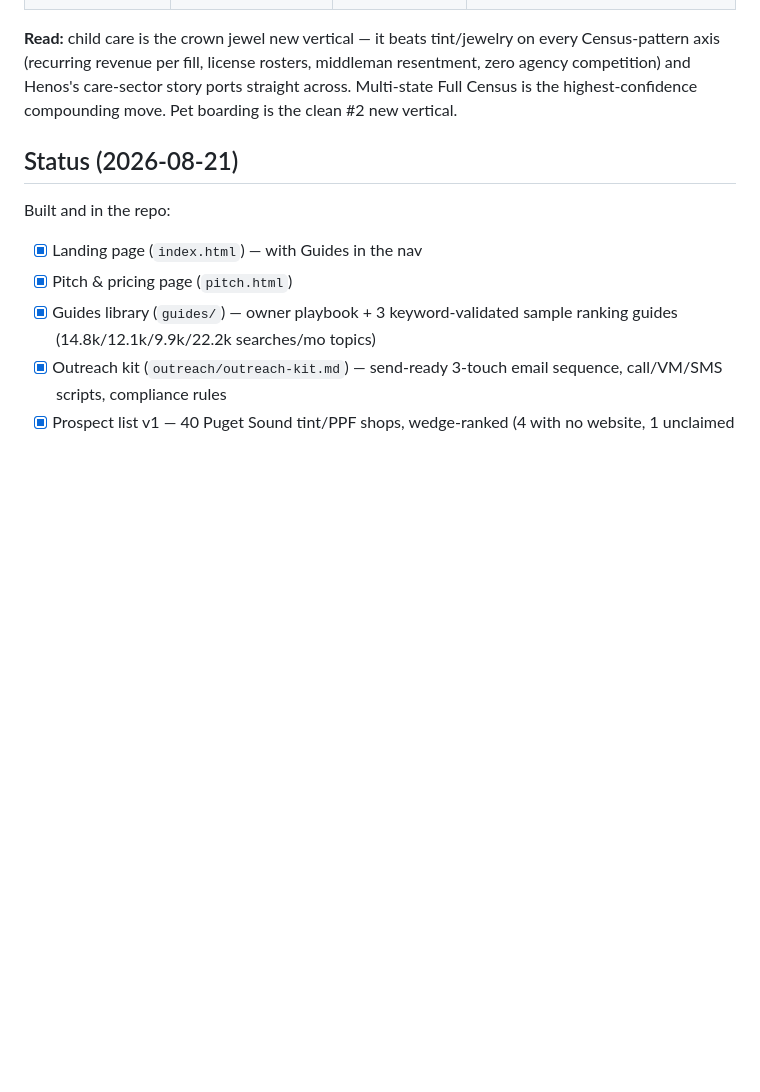
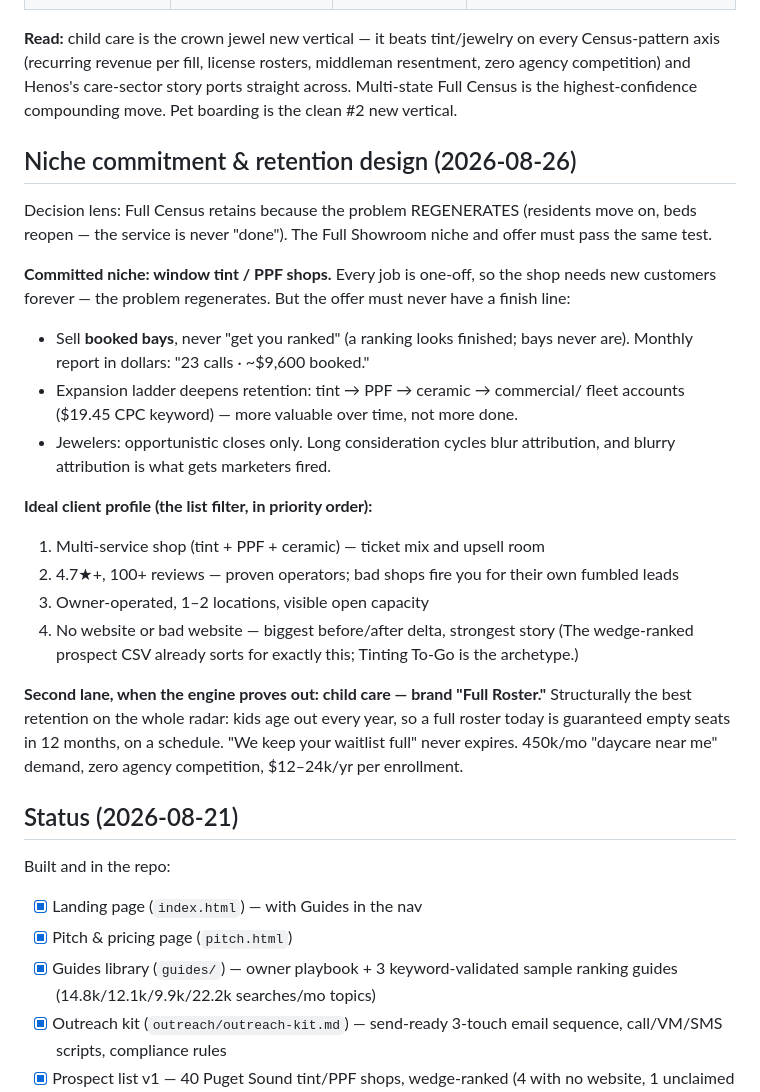
Before and after one commit to HenosAdh/Fullcensus, a Markdown page: preview/full-showroom/plan.md, the part around the change. GitHub-like rendering; blank space fills up the shorter version.

Commit message:
Commit the niche decision: tint/PPF with retention-first offer design
Adds the regenerating-problem lens (why Full Census retains), the
booked-bays-not-rankings framing, the tint-PPF-ceramic-commercial
expansion ladder, the four-point ideal client profile that the prospect
CSV already sorts for, and child care (brand: Full Roster) as the
retention-optimized second lane once the email engine proves out.

```diff
--- a/preview/full-showroom/plan.md
+++ b/preview/full-showroom/plan.md
@@ -196,6 +196,37 @@ middleman resentment, zero agency competition) and Henos's care-sector story
 ports straight across. Multi-state Full Census is the highest-confidence
 compounding move. Pet boarding is the clean #2 new vertical.
 
+## Niche commitment & retention design (2026-08-26)
+
+Decision lens: Full Census retains because the problem REGENERATES (residents
+move on, beds reopen — the service is never "done"). The Full Showroom niche
+and offer must pass the same test.
+
+**Committed niche: window tint / PPF shops.** Every job is one-off, so the
+shop needs new customers forever — the problem regenerates. But the offer
+must never have a finish line:
+- Sell **booked bays**, never "get you ranked" (a ranking looks finished;
+  bays never are). Monthly report in dollars: "23 calls · ~$9,600 booked."
+- Expansion ladder deepens retention: tint → PPF → ceramic → commercial/
+  fleet accounts ($19.45 CPC keyword) — more valuable over time, not more done.
+- Jewelers: opportunistic closes only. Long consideration cycles blur
+  attribution, and blurry attribution is what gets marketers fired.
+
+**Ideal client profile (the list filter, in priority order):**
+1. Multi-service shop (tint + PPF + ceramic) — ticket mix and upsell room
+2. 4.7★+, 100+ reviews — proven operators; bad shops fire you for their own
+   fumbled leads
+3. Owner-operated, 1–2 locations, visible open capacity
+4. No website or bad website — biggest before/after delta, strongest story
+(The wedge-ranked prospect CSV already sorts for exactly this; Tinting To-Go
+is the archetype.)
+
+**Second lane, when the engine proves out: child care — brand "Full Roster."**
+Structurally the best retention on the whole radar: kids age out every year,
+so a full roster today is guaranteed empty seats in 12 months, on a schedule.
+"We keep your waitlist full" never expires. 450k/mo "daycare near me" demand,
+zero agency competition, $12–24k/yr per enrollment.
+
 ## Status (2026-08-21)
 
 Built and in the repo:
```
